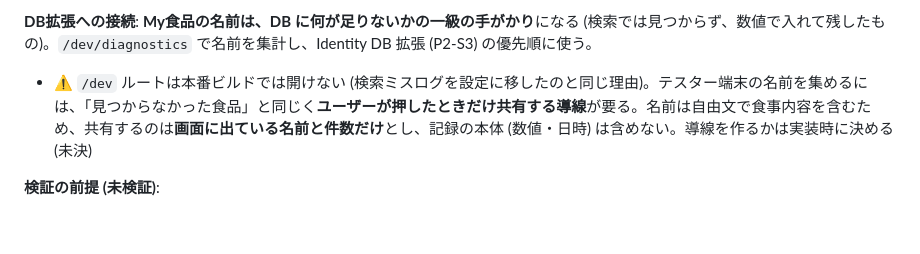
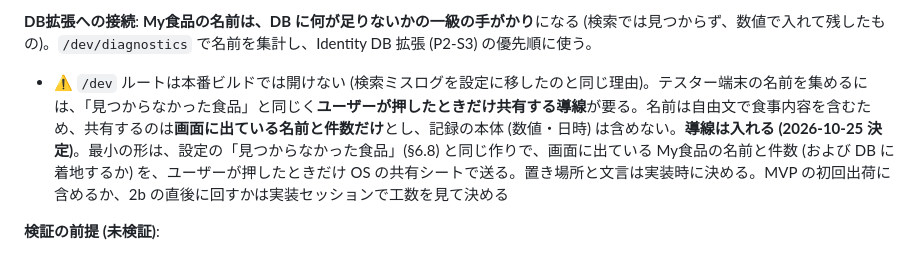
Before and after one commit to akizomo/rork-quickmeal-log, a Markdown page: docs/PRD.md, the part around the change. Rendered like a GitHub page; blank space fills up the shorter version.

```diff
--- a/docs/PRD.md
+++ b/docs/PRD.md
@@ -835,7 +835,7 @@ MVP では Quick Log の **9 ボタン × Identity ツリー (長押しで階層
 - 食材の発見・豆知識・栄養素の内訳 (`macroSources`) からは**外す** (Identity を持たないため。栄養素の内訳の割合の分母から外すか、「その他」として残すかは実装時に確認する)
 
 **DB拡張への接続**: **My食品の名前は、DB に何が足りないかの一級の手がかり**になる (検索では見つからず、数値で入れて残したもの)。`/dev/diagnostics` で名前を集計し、Identity DB 拡張 (P2-S3) の優先順に使う。
-- ⚠️ `/dev` ルートは本番ビルドでは開けない (検索ミスログを設定に移したのと同じ理由)。テスター端末の名前を集めるには、「見つからなかった食品」と同じく**ユーザーが押したときだけ共有する導線**が要る。名前は自由文で食事内容を含むため、共有するのは**画面に出ている名前と件数だけ**とし、記録の本体 (数値・日時) は含めない。導線を作るかは実装時に決める (未決)
+- ⚠️ `/dev` ルートは本番ビルドでは開けない (検索ミスログを設定に移したのと同じ理由)。テスター端末の名前を集めるには、「見つからなかった食品」と同じく**ユーザーが押したときだけ共有する導線**が要る。名前は自由文で食事内容を含むため、共有するのは**画面に出ている名前と件数だけ**とし、記録の本体 (数値・日時) は含めない。**導線は入れる (2026-10-25 決定)**。最小の形は、設定の「見つからなかった食品」(§6.8) と同じ作りで、画面に出ている My食品の名前と件数 (および DB に着地するか) を、ユーザーが押したときだけ OS の共有シートで送る。置き場所と文言は実装時に決める。MVP の初回出荷に含めるか、2b の直後に回すかは実装セッションで工数を見て決める
 
 **検証の前提 (未検証)**:
 - 要望者が数値で入れているものが**市販品 (成分表示あり) 中心**なら、根本解は brandChips (P2-S4) / バーコード (P2-S5) の可能性がある。**自炊・外食中心**なら My食品が正解
```
Also changed, not shown: docs/ROADMAP.md (+2 -1 lines).
